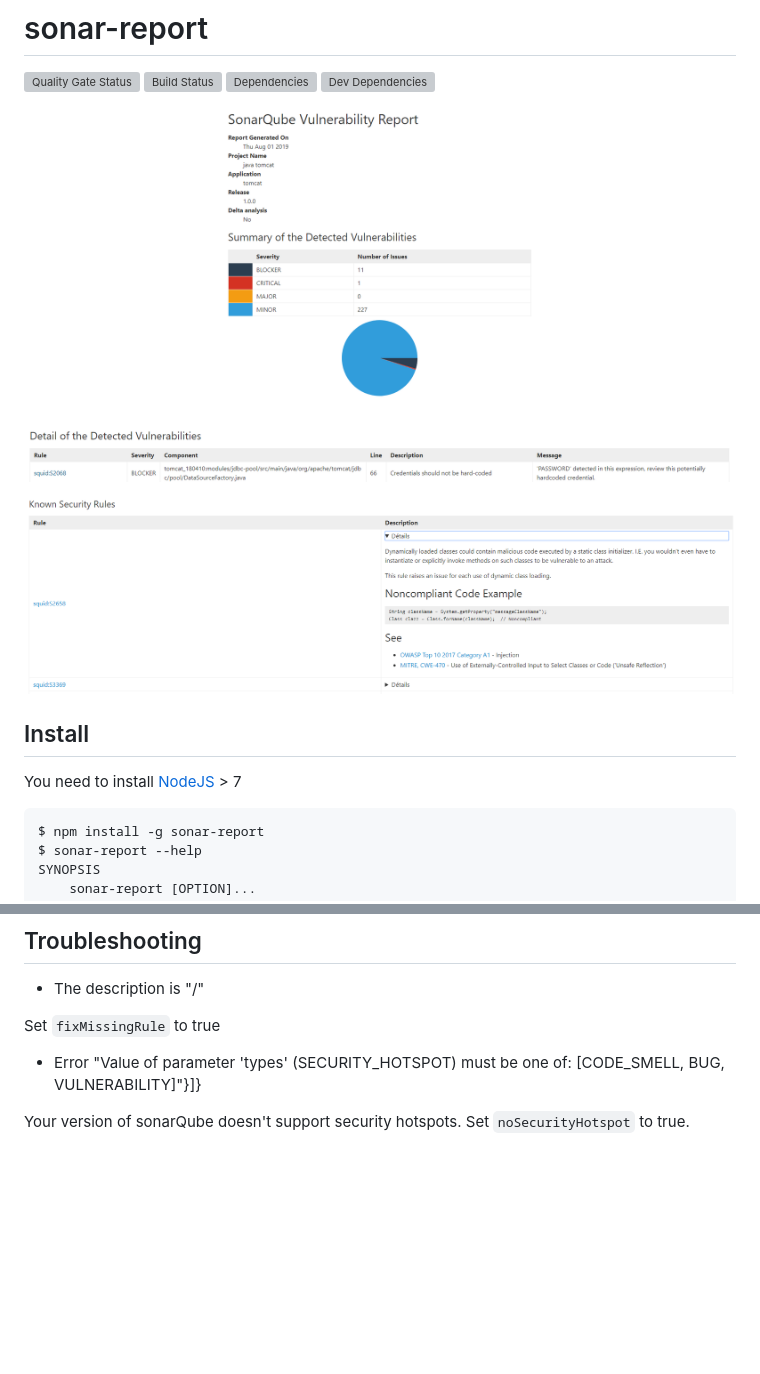
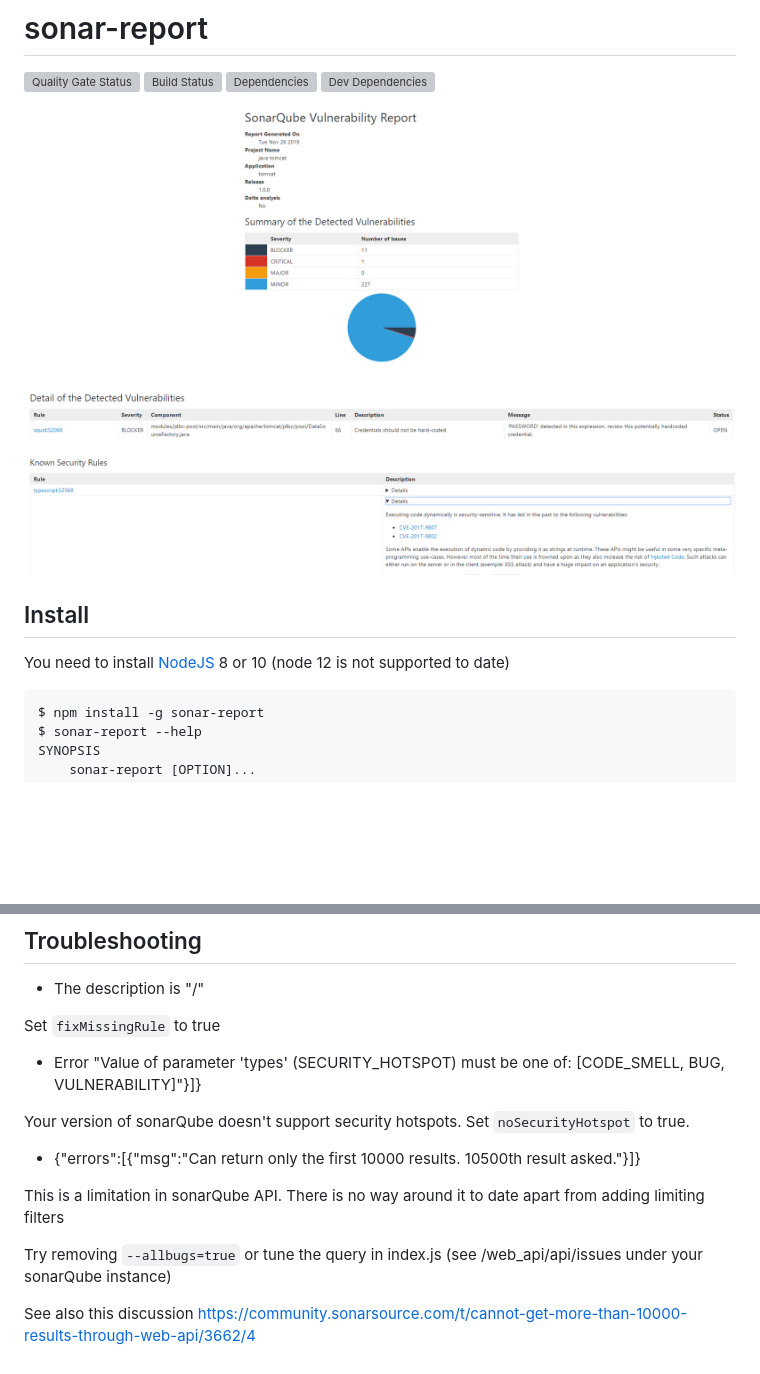
Before and after one commit to soprasteria/sonar-report, a Markdown page: README.md, 2 parts joined by grey strips. Rendered like a GitHub page; pictures changed too: screenshots/tomcat1.png, screenshots/tomcat2.png; blank space fills up the shorter version; grey boxes are pictures that could not be loaded.

````diff
--- a/README.md
+++ b/README.md
@@ -5,13 +5,13 @@
 [![Dependencies](https://david-dm.org/soprasteria/sonar-report/status.svg?path=client)](https://david-dm.org/soprasteria/sonar-report?path=client&view=list)
 [![Dev Dependencies](https://david-dm.org/soprasteria/sonar-report/dev-status.svg?path=client)](https://david-dm.org/soprasteria/sonar-report?path=client&type=dev&view=list)
 
-![tomcat screenshot example](https://github.com/soprasteria/sonar-report/raw/master/screenshots/tomcat1.png "tomcat screenshot example")
+![tomcat screenshot example](screenshots/tomcat1.png "tomcat screenshot example")
 
-![tomcat screenshot example](https://github.com/soprasteria/sonar-report/raw/master/screenshots/tomcat2.png "tomcat screenshot example")
+![tomcat screenshot example](screenshots/tomcat2.png "tomcat screenshot example")
 
 ## Install
 
-You need to install [NodeJS](https://nodejs.org/en/) > 7
+You need to install [NodeJS](https://nodejs.org/en/) 8 or 10 (node 12 is not supported to date)
 
 ```bash
 $ npm install -g sonar-report
@@ -91,3 +91,11 @@ Set `fixMissingRule` to true
 - Error "Value of parameter 'types' (SECURITY_HOTSPOT) must be one of: [CODE_SMELL, BUG, VULNERABILITY]"}]}
 
 Your version of sonarQube doesn't support security hotspots. Set `noSecurityHotspot` to true.
+
+- {"errors":[{"msg":"Can return only the first 10000 results. 10500th result asked."}]}
+
+This is a limitation in sonarQube API. There is no way around it to date apart from adding limiting filters
+
+Try removing `--allbugs=true` or tune the query in index.js (see /web_api/api/issues under your sonarQube instance)
+
+See also this discussion https://community.sonarsource.com/t/cannot-get-more-than-10000-results-through-web-api/3662/4
````
Also changed, not shown: screenshots/jhipster1.png (deleted), screenshots/jhipster2.png (deleted), 6 other files.
